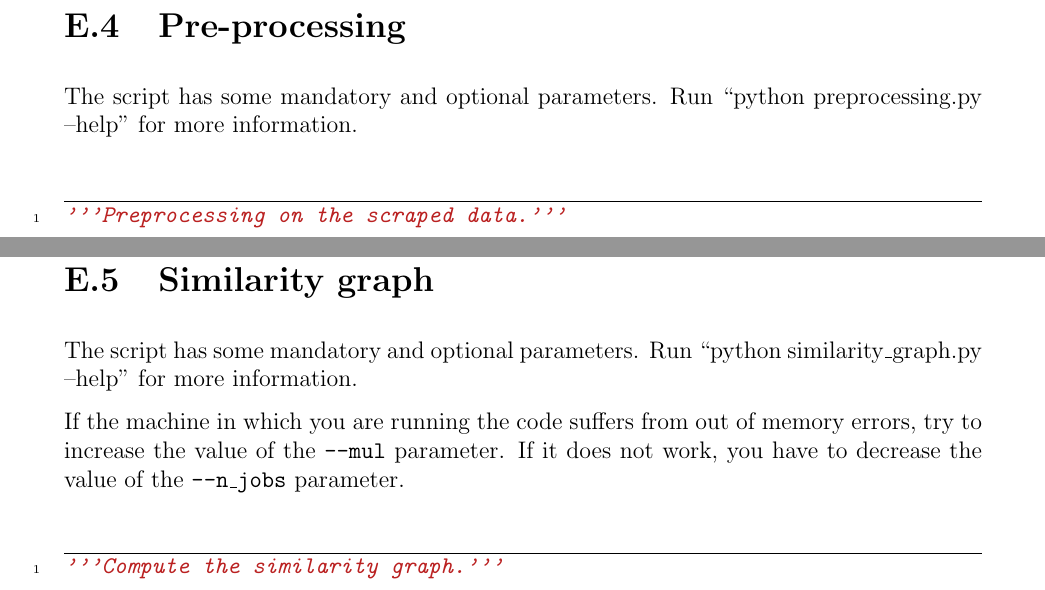
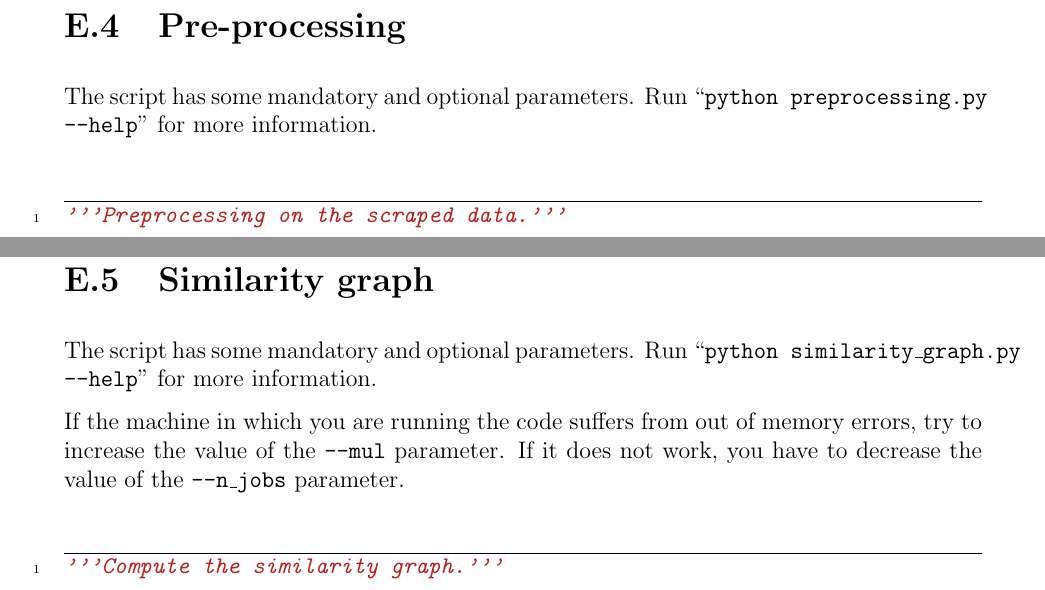
Before and after one commit to Davide95/msc_thesis, a LaTeX thesis (thesis/main.tex, which reads thesis/chapters/appendix/code.tex): two parts of pages 56 and 59 of 70, joined at a grey line, cut so that both start at the same text. Compiled offline with pdfLaTeX.

Commit message:
Better style for shell commands

```diff
--- a/thesis/chapters/appendix/code.tex
+++ b/thesis/chapters/appendix/code.tex
@@ -38,14 +38,14 @@ An overview of Scrapy can be found in \cite{kouzis2016learning}.
 \pagebreak
 \section{Pre-processing} \label{preprocessing-code}
 The script has some mandatory and optional parameters.
-Run \say{python preprocessing.py --help} for more information.
+Run \say{\texttt{python preprocessing.py --help}} for more information.
 
 \inputminted{Python}{../code/preprocessing.py}
 
 \pagebreak
 \section{Similarity graph} \label{simgra}
 The script has some mandatory and optional parameters.
-Run \say{python similarity\_graph.py --help} for more information.
+Run \say{\texttt{python similarity\_graph.py --help}} for more information.
 
 If the machine in which you are running the code suffers from out of memory errors,
 try to increase the value of the \texttt{--mul} parameter.
```
